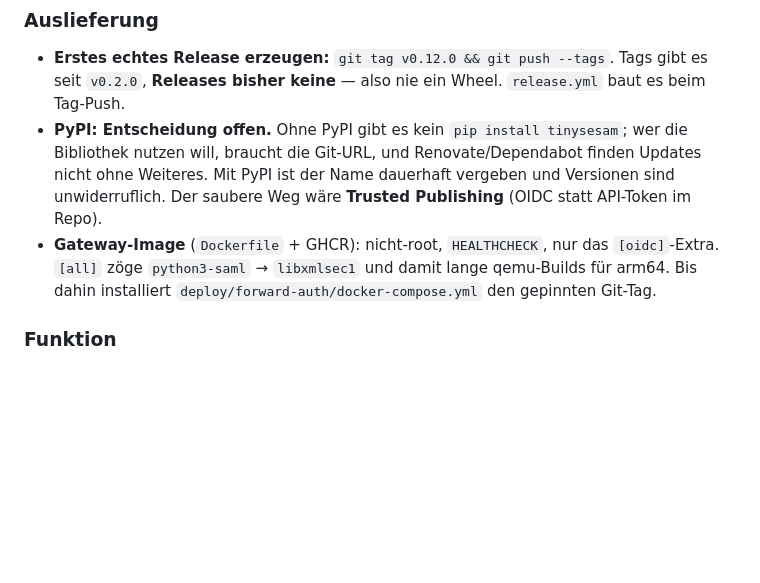
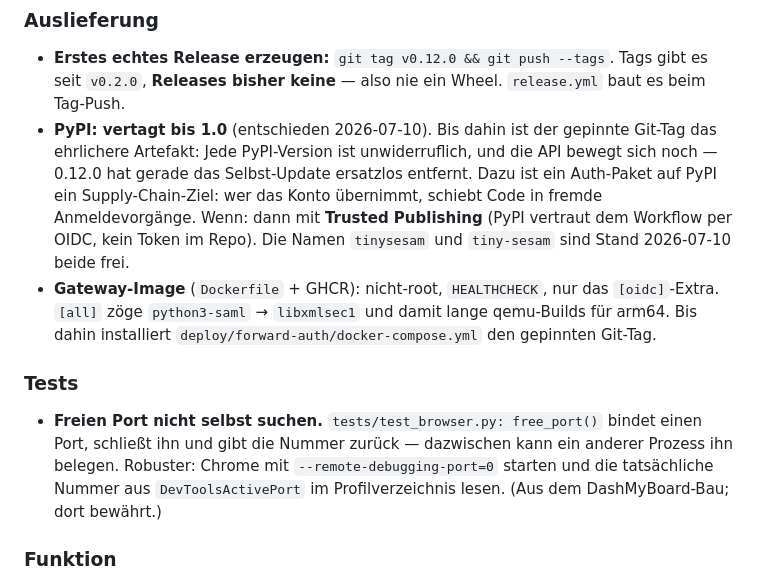
Before and after one commit to Ollornog/TinySesam, a Markdown page: TODO.md, the part around the change. Drawn GitHub-style; blank space fills up the shorter version.

Commit message:
Backlog: PyPI bis 1.0 vertagt, Port-0-Muster als offener Punkt
PyPI ist entschieden, nicht offen: erst mit 1.0, und dann über Trusted Publishing statt eines
API-Tokens im Repo. Solange die API sich bewegt — 0.12.0 hat das Selbst-Update ersatzlos
entfernt — ist der gepinnte Git-Tag das ehrlichere Artefakt, denn eine PyPI-Version lässt sich
nie zurücknehmen. Die Namen tinysesam und tiny-sesam sind derzeit frei.

Neu im Backlog: free_port() im Browser-Test bindet einen Port, schließt ihn und gibt die Nummer
zurück; dazwischen kann ein anderer Prozess ihn belegen. Robuster ist Chrome mit
--remote-debugging-port=0 und die echte Nummer aus DevToolsActivePort.

Co-Authored-By: Claude Opus 4.8 (1M context) <noreply@anthropic.com>

```diff
--- a/TODO.md
+++ b/TODO.md
@@ -14,13 +14,21 @@
 ### Auslieferung
 - **Erstes echtes Release erzeugen:** `git tag v0.12.0 && git push --tags`. Tags gibt es seit
   `v0.2.0`, **Releases bisher keine** — also nie ein Wheel. `release.yml` baut es beim Tag-Push.
-- **PyPI: Entscheidung offen.** Ohne PyPI gibt es kein `pip install tinysesam`; wer die Bibliothek
-  nutzen will, braucht die Git-URL, und Renovate/Dependabot finden Updates nicht ohne Weiteres.
-  Mit PyPI ist der Name dauerhaft vergeben und Versionen sind unwiderruflich. Der saubere Weg wäre
-  **Trusted Publishing** (OIDC statt API-Token im Repo).
+- **PyPI: vertagt bis 1.0** (entschieden 2026-07-10). Bis dahin ist der gepinnte Git-Tag das
+  ehrlichere Artefakt: Jede PyPI-Version ist unwiderruflich, und die API bewegt sich noch —
+  0.12.0 hat gerade das Selbst-Update ersatzlos entfernt. Dazu ist ein Auth-Paket auf PyPI ein
+  Supply-Chain-Ziel: wer das Konto übernimmt, schiebt Code in fremde Anmeldevorgänge.
+  Wenn: dann mit **Trusted Publishing** (PyPI vertraut dem Workflow per OIDC, kein Token im Repo).
+  Die Namen `tinysesam` und `tiny-sesam` sind Stand 2026-07-10 beide frei.
 - **Gateway-Image** (`Dockerfile` + GHCR): nicht-root, `HEALTHCHECK`, nur das `[oidc]`-Extra.
   `[all]` zöge `python3-saml` → `libxmlsec1` und damit lange qemu-Builds für arm64.
   Bis dahin installiert `deploy/forward-auth/docker-compose.yml` den gepinnten Git-Tag.
+
+### Tests
+- **Freien Port nicht selbst suchen.** `tests/test_browser.py: free_port()` bindet einen Port,
+  schließt ihn und gibt die Nummer zurück — dazwischen kann ein anderer Prozess ihn belegen.
+  Robuster: Chrome mit `--remote-debugging-port=0` starten und die tatsächliche Nummer aus
+  `DevToolsActivePort` im Profilverzeichnis lesen. (Aus dem DashMyBoard-Bau; dort bewährt.)
 
 ### Funktion
 - **Passkey/OIDC/SAML end-to-end** gegen echte Domain und echten Provider verifizieren
```
